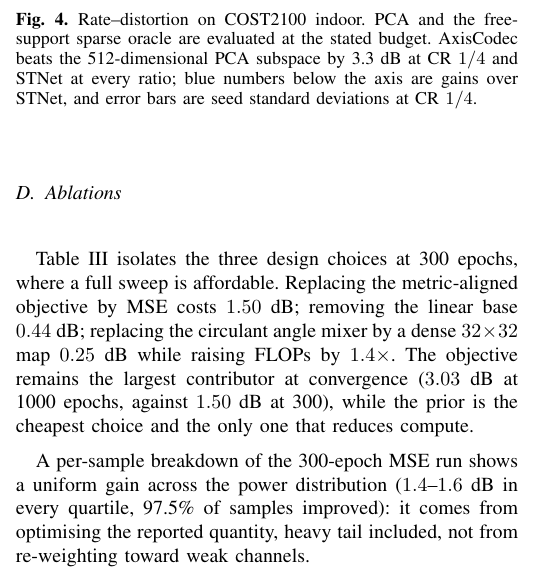
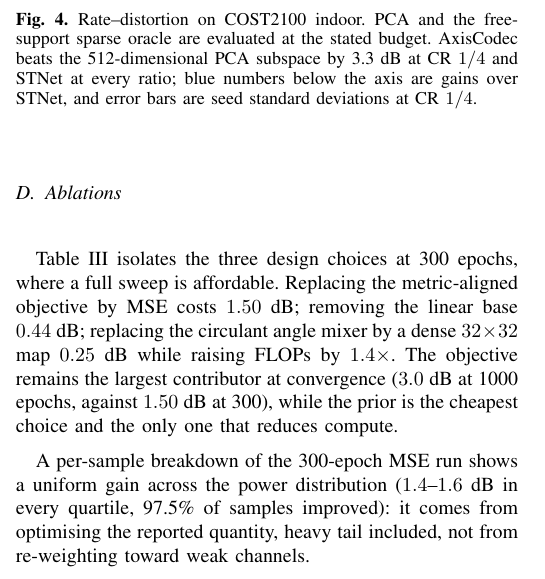
Before and after one commit to dazaiDayDayUp/CsiFeedback, a LaTeX paper (paper/main.tex): part of one column of page 4 of 6, cut so that both start at the same text. Compiled offline with pdfLaTeX.

Commit message:
文字：3.03 -> 3.0 dB（与 seed0 口径一致）

```diff
--- a/paper/main.tex
+++ b/paper/main.tex
@@ -405,7 +405,7 @@ Table~\ref{tab:abl} isolates the three design choices at 300 epochs, where a ful
 sweep is affordable. Replacing the metric-aligned objective by MSE costs
 $1.50$~dB; removing the linear base $0.44$~dB; replacing the circulant angle mixer
 by a dense $32\times32$ map $0.25$~dB while raising FLOPs by $1.4\times$. The
-objective remains the largest contributor at convergence ($3.03$~dB at 1000
+objective remains the largest contributor at convergence ($3.0$~dB at 1000
 epochs, against $1.50$~dB at 300), while the prior is the cheapest choice and the
 only one that reduces compute.
 
```
Also changed, not shown: paper/main.pdf.
